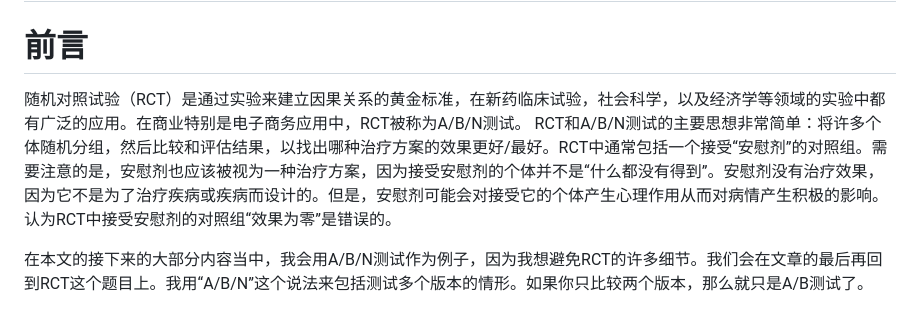
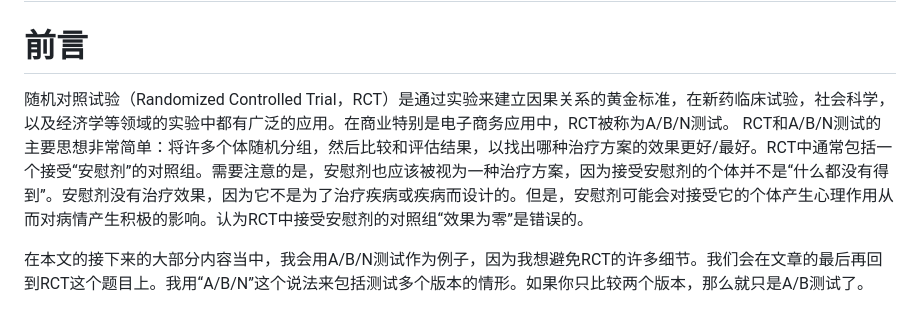
Before and after one commit to DataHurdler/Econ-ML, a Markdown page: Multi-Arm Bandits/article-1-cn.md, the part around the change. GitHub-like rendering.

```diff
--- a/Multi-Arm Bandits/article-1-cn.md
+++ b/Multi-Arm Bandits/article-1-cn.md
@@ -2,7 +2,7 @@
 
 # 前言
 
-随机对照试验（RCT）是通过实验来建立因果关系的黄金标准，在新药临床试验，社会科学，以及经济学等领域的实验中都有广泛的应用。在商业特别是电子商务应用中，RCT被称为A/B/N测试。 RCT和A/B/N测试的主要思想非常简单：将许多个体随机分组，然后比较和评估结果，以找出哪种治疗方案的效果更好/最好。RCT中通常包括一个接受“安慰剂”的对照组。需要注意的是，安慰剂也应该被视为一种治疗方案，因为接受安慰剂的个体并不是“什么都没有得到”。安慰剂没有治疗效果，因为它不是为了治疗疾病或疾病而设计的。但是，安慰剂可能会对接受它的个体产生心理作用从而对病情产生积极的影响。认为RCT中接受安慰剂的对照组“效果为零”是错误的。
+随机对照试验（Randomized Controlled Trial，RCT）是通过实验来建立因果关系的黄金标准，在新药临床试验，社会科学，以及经济学等领域的实验中都有广泛的应用。在商业特别是电子商务应用中，RCT被称为A/B/N测试。 RCT和A/B/N测试的主要思想非常简单：将许多个体随机分组，然后比较和评估结果，以找出哪种治疗方案的效果更好/最好。RCT中通常包括一个接受“安慰剂”的对照组。需要注意的是，安慰剂也应该被视为一种治疗方案，因为接受安慰剂的个体并不是“什么都没有得到”。安慰剂没有治疗效果，因为它不是为了治疗疾病或疾病而设计的。但是，安慰剂可能会对接受它的个体产生心理作用从而对病情产生积极的影响。认为RCT中接受安慰剂的对照组“效果为零”是错误的。
 
 在本文的接下来的大部分内容当中，我会用A/B/N测试作为例子，因为我想避免RCT的许多细节。我们会在文章的最后再回到RCT这个题目上。我用“A/B/N”这个说法来包括测试多个版本的情形。如果你只比较两个版本，那么就只是A/B测试了。
 
```
